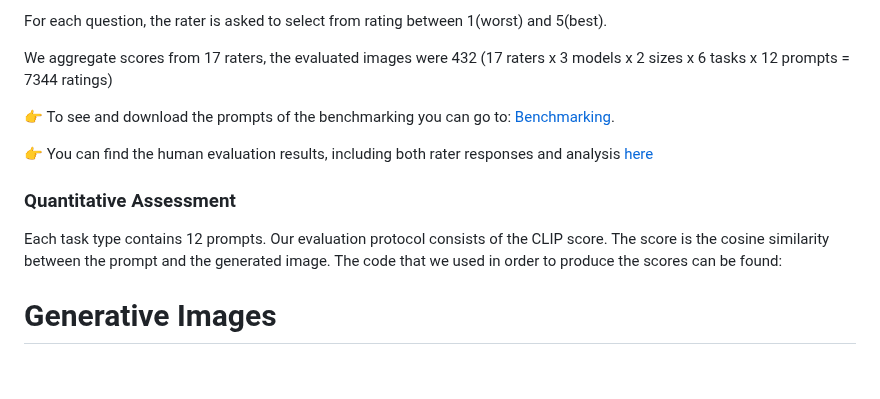
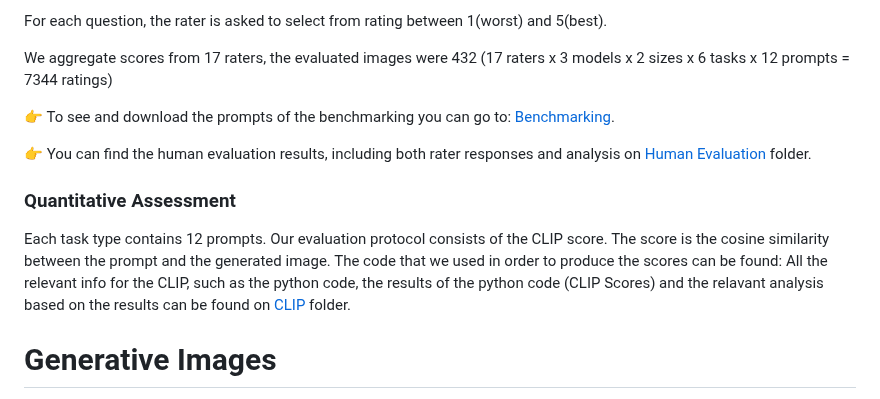
Before and after one commit to EMazarakis/Generative-AI-in-Graphics, a Markdown page: README.md, the part around the change. GitHub-like rendering; blank space fills up the shorter version.

```diff
--- a/README.md
+++ b/README.md
@@ -62,12 +62,14 @@ We aggregate scores from 17 raters, the evaluated images were 432 (17 raters x 3
 
 :point_right: To see and download the prompts of the benchmarking you can go to: [Benchmarking](Benchmarking/benchmark.csv).
 
-:point_right: You can find the human evaluation results, including both rater responses and analysis [here](https://github.com/EMazarakis/Generative-AI-in-Graphics/tree/main/Human%20Evaluation)
+:point_right: You can find the human evaluation results, including both rater responses and analysis on [Human Evaluation](https://github.com/EMazarakis/Generative-AI-in-Graphics/tree/main/Human%20Evaluation) folder.
 
 ### Quantitative Assessment
 Each task type contains 12 prompts. Our evaluation protocol consists of the CLIP score.
 The score is the cosine similarity between the prompt and the generated image.
 The code that we used in order to produce the scores can be found:
+All the relevant info for the CLIP, such as the python code, the results of the python code (CLIP Scores) and the relavant analysis based on the results can be found on [CLIP](https://github.com/EMazarakis/Generative-AI-in-Graphics/tree/main/CLIP) folder.
+
 
 # Generative Images
 The folder [Produced Images](https://github.com/EMazarakis/Generative-AI-in-Graphics/tree/main/Generative%20Images) contains per model, size and task type the generative images in which we did human evaluation.
```
